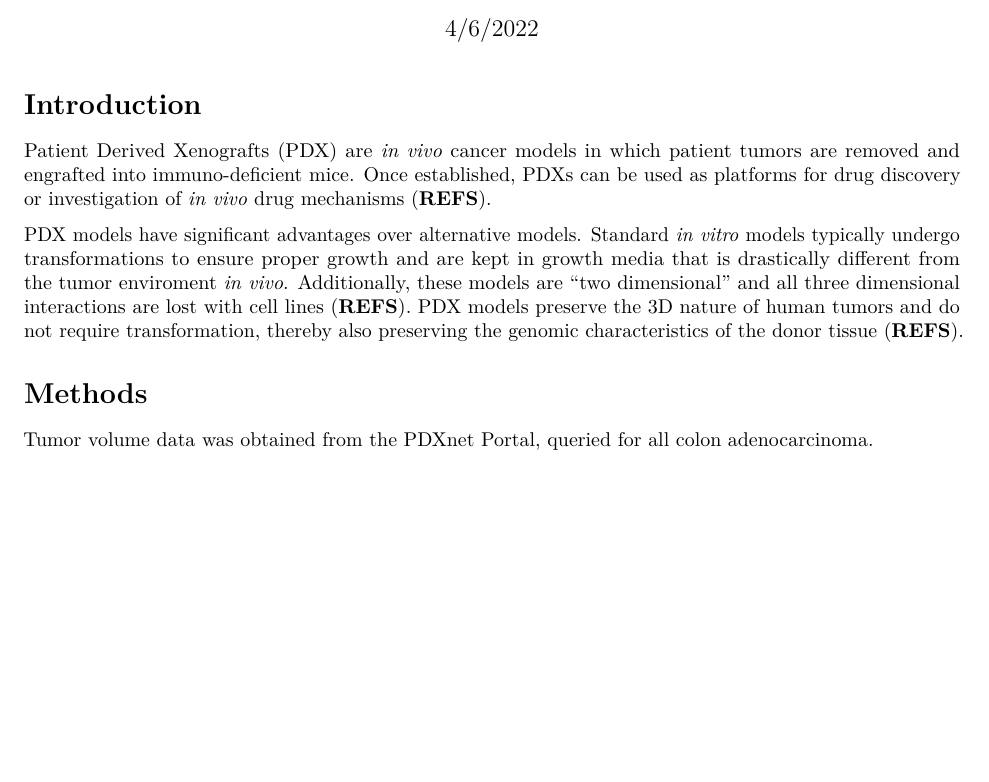
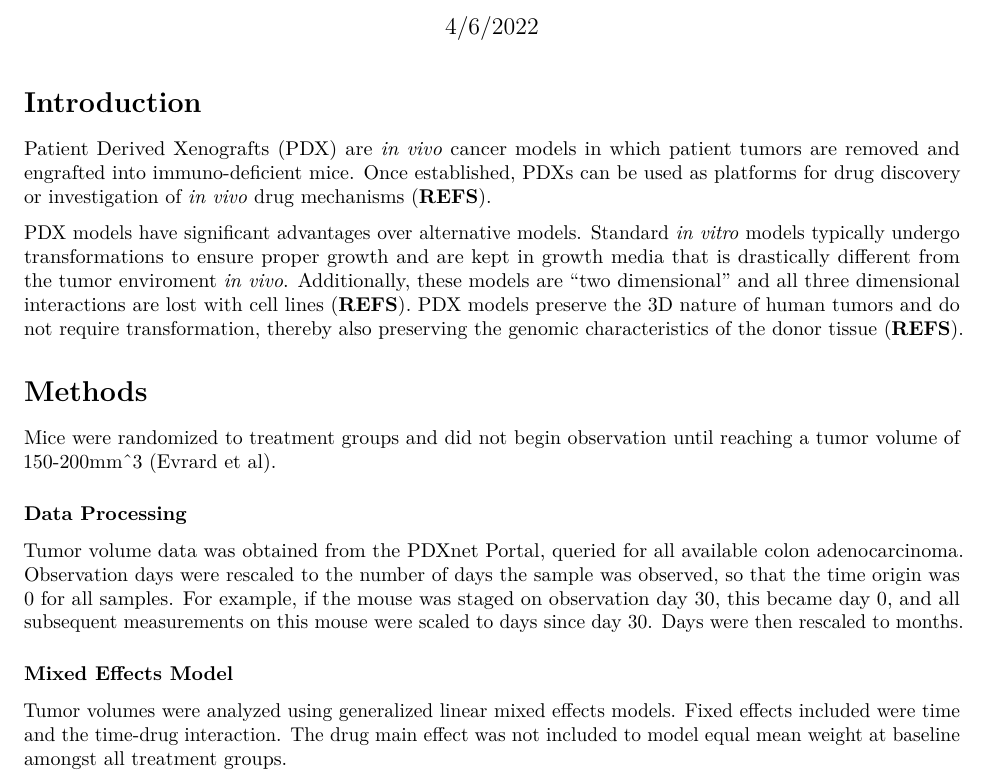
Before and after one commit to pkuhlers/masters-paper, an R Markdown document (paper_Kuhlers.Rmd): part of page 1 of 2, cut so that both start at the same text, the shorter picture padded with empty space. Rendered offline with R 4.5, knitr and Pandoc, then LaTeX, with nearby package versions.

Commit message:
paper updates

```diff
--- a/paper_Kuhlers.Rmd
+++ b/paper_Kuhlers.Rmd
@@ -31,8 +31,25 @@ donor tissue (**REFS**).
 Methods
 =======
 
+Mice were randomized to treatment groups and did not begin observation
+until reaching a tumor volume of 150-200mm^3 (Evrard et al).
+
+### Data Processing
+
 Tumor volume data was obtained from the PDXnet Portal,
-queried for all colon adenocarcinoma.
+queried for all available colon adenocarcinoma.
+Observation days were rescaled to the number of days the sample
+was observed, so that the time origin was 0 for all samples.
+For example, if the mouse was staged on observation day 30,
+this became day 0, and all subsequent measurements on this mouse were scaled to
+days since day 30. Days were then rescaled to months.
+
+### Mixed Effects Model
+
+Tumor volumes were analyzed using generalized linear mixed effects models.
+Fixed effects included were time and the time-drug interaction.
+The drug main effect was not included to model equal mean weight
+at baseline amongst all treatment groups.
 
 Results
 =======
```
